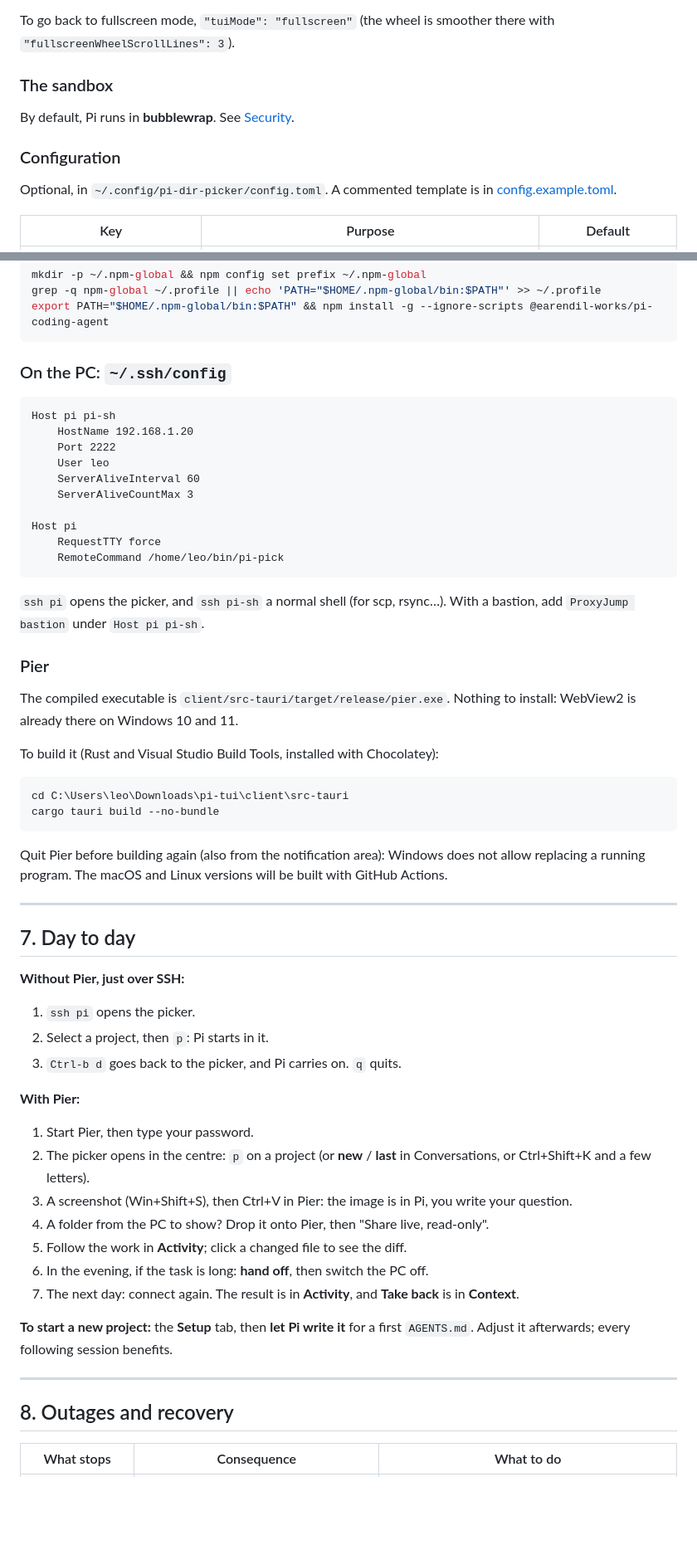
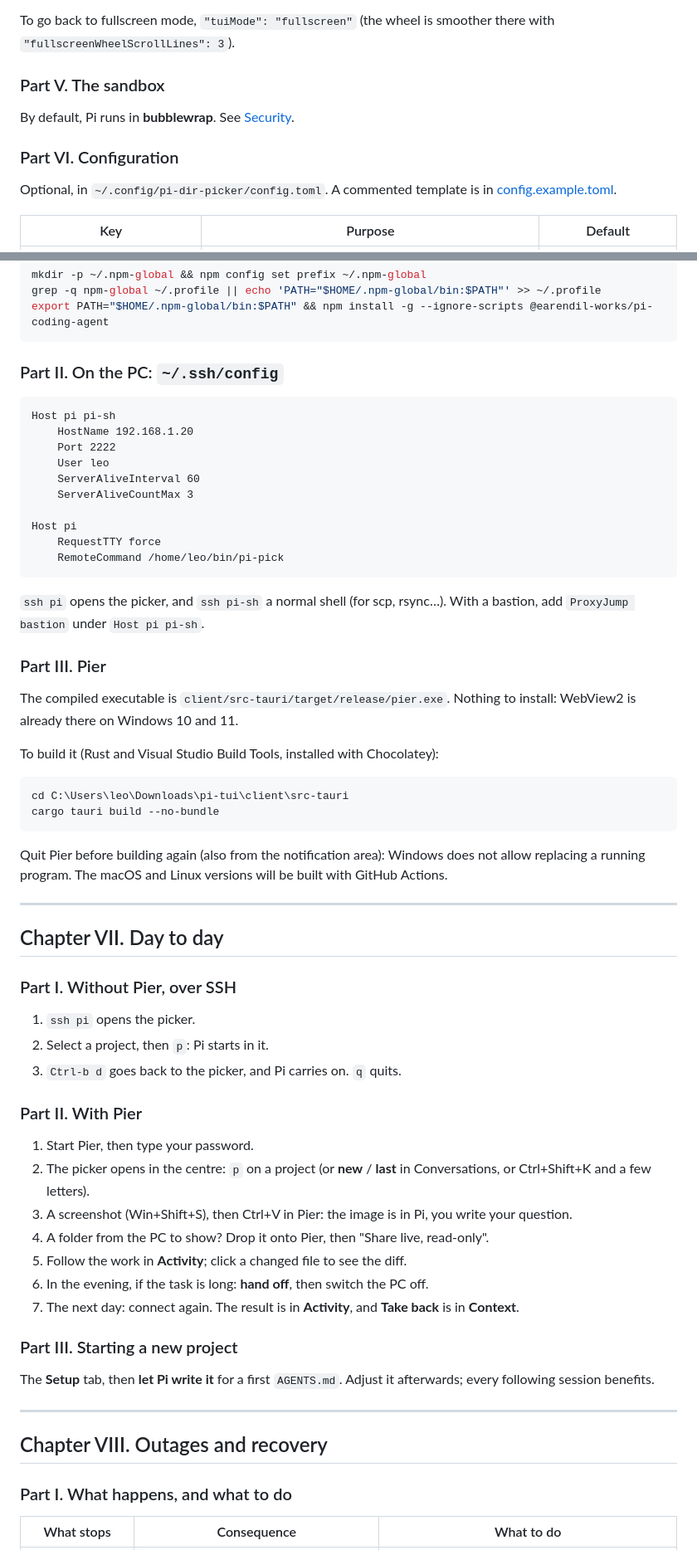
Before and after one commit to superbagel9079/pier, a Markdown page: README.md, 2 parts joined by grey strips. Shown at 83% size. GitHub-like rendering; blank space fills up the shorter version.

````diff
--- a/README.md
+++ b/README.md
@@ -138,5 +144,5 @@ In `~/.pi/agent/settings.json` on the VM:
 
 To go back to fullscreen mode, `"tuiMode": "fullscreen"` (the wheel is smoother there with `"fullscreenWheelScrollLines": 3`).
 
-### The sandbox
+### Part V. The sandbox
 
@@ -144,5 +150,5 @@ By default, Pi runs in **bubblewrap**. See [Security](#5-security).
 
-### Configuration
+### Part VI. Configuration
 
 Optional, in `~/.config/pi-dir-picker/config.toml`. A commented template is in [config.example.toml](config.example.toml).
 
@@ -584,7 +621,7 @@ grep -q npm-global ~/.profile || echo 'PATH="$HOME/.npm-global/bin:$PATH"' >> ~/
 export PATH="$HOME/.npm-global/bin:$PATH" && npm install -g --ignore-scripts @earendil-works/pi-coding-agent
 ```
 
-### On the PC: `~/.ssh/config`
+### Part II. On the PC: `~/.ssh/config`
 
 ```
 Host pi pi-sh
@@ -601,7 +638,7 @@ Host pi
 
 `ssh pi` opens the picker, and `ssh pi-sh` a normal shell (for scp, rsync…). With a bastion, add `ProxyJump bastion` under `Host pi pi-sh`.
 
-### Pier
+### Part III. Pier
 
 The compiled executable is `client/src-tauri/target/release/pier.exe`. Nothing to install: WebView2 is already there on Windows 10 and 11.
 
@@ -616,14 +653,16 @@ Quit Pier before building again (also from the notification area): Windows does
 
 ---
 
-## 7. Day to day
+## Chapter VII. Day to day
 
-**Without Pier, just over SSH:**
+### Part I. Without Pier, over SSH
+
 1. `ssh pi` opens the picker.
 2. Select a project, then `p`: Pi starts in it.
 3. `Ctrl-b d` goes back to the picker, and Pi carries on. `q` quits.
 
-**With Pier:**
+### Part II. With Pier
+
 1. Start Pier, then type your password.
 2. The picker opens in the centre: `p` on a project (or **new** / **last** in Conversations, or Ctrl+Shift+K and a few letters).
 3. A screenshot (Win+Shift+S), then Ctrl+V in Pier: the image is in Pi, you write your question.
@@ -632,11 +671,15 @@ Quit Pier before building again (also from the notification area): Windows does
 6. In the evening, if the task is long: **hand off**, then switch the PC off.
 7. The next day: connect again. The result is in **Activity**, and **Take back** is in **Context**.
 
-**To start a new project:** the **Setup** tab, then **let Pi write it** for a first `AGENTS.md`. Adjust it afterwards; every following session benefits.
+### Part III. Starting a new project
+
+The **Setup** tab, then **let Pi write it** for a first `AGENTS.md`. Adjust it afterwards; every following session benefits.
 
 ---
 
-## 8. Outages and recovery
+## Chapter VIII. Outages and recovery
+
+### Part I. What happens, and what to do
 
 | What stops | Consequence | What to do |
 |---|---|---|
````
Also changed, not shown: other parts of README.md (+131 -79 lines).
